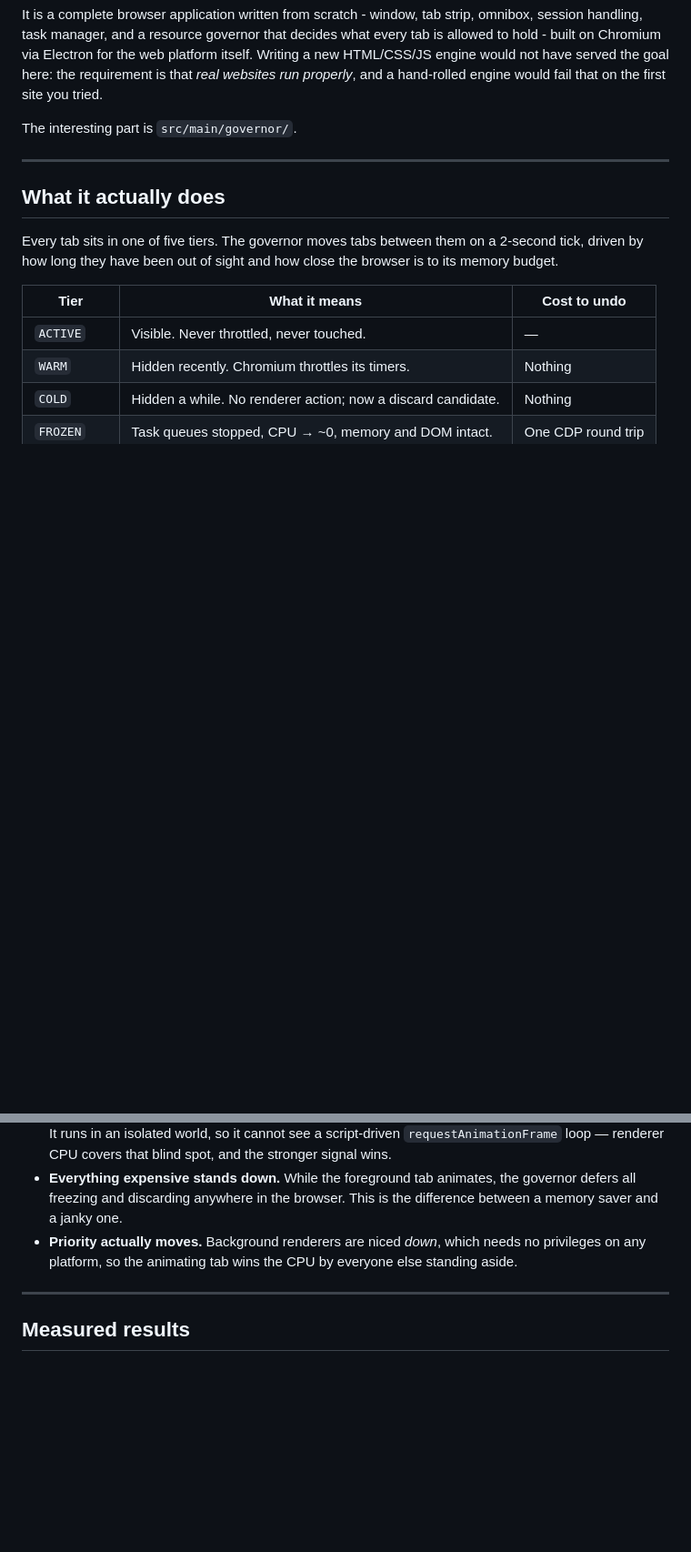
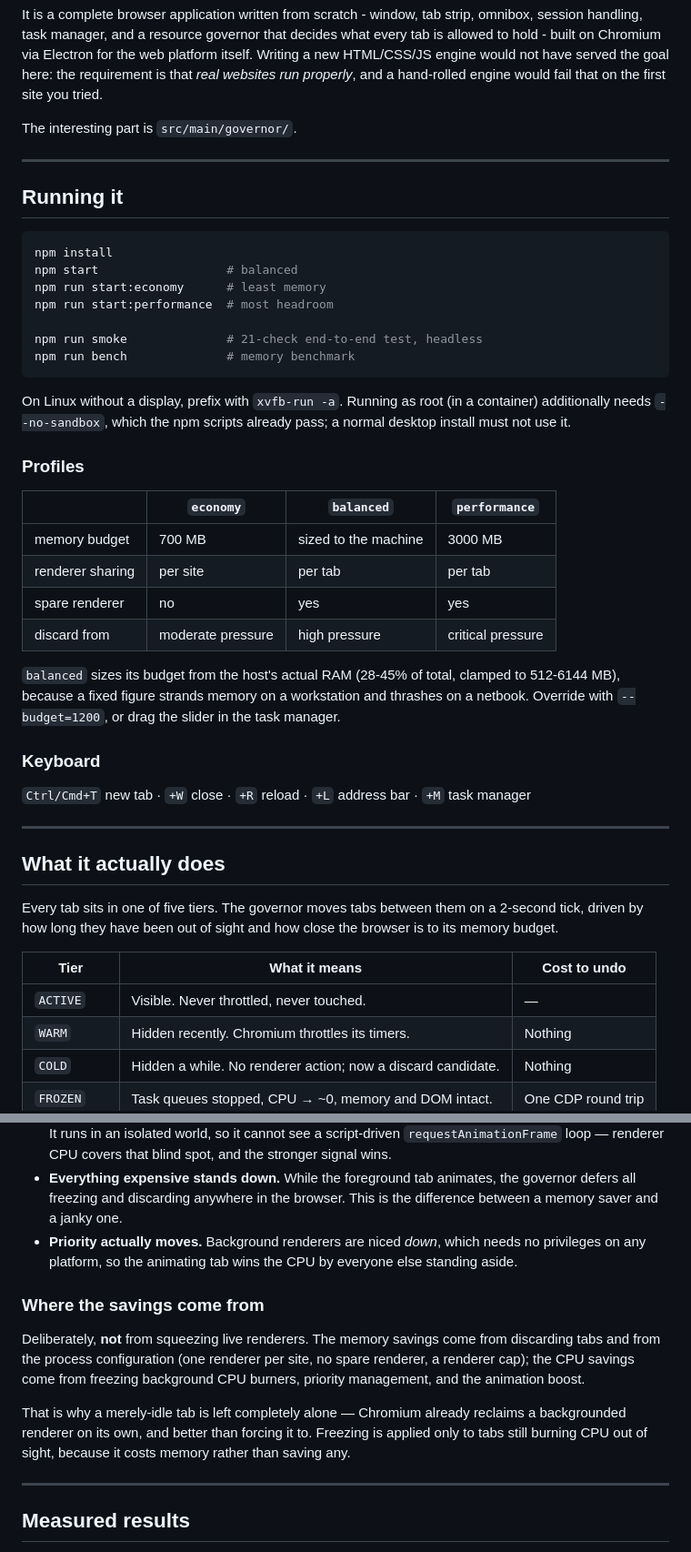
Before and after one commit to Amoguslittleahhh/Debrowser, a Markdown page: README.md, 2 parts joined by grey strips. Shown at 91% size. Drawn GitHub-style; blank space fills up the shorter version.

````diff
--- a/README.md
+++ b/README.md
@@ -11,6 +11,43 @@ goal here: the requirement is that *real websites run properly*, and a
 hand-rolled engine would fail that on the first site you tried.
 
 The interesting part is `src/main/governor/`.
+
+---
+
+## Running it
+
+```bash
+npm install
+npm start                  # balanced
+npm run start:economy      # least memory
+npm run start:performance  # most headroom
+
+npm run smoke              # 21-check end-to-end test, headless
+npm run bench              # memory benchmark
+```
+
+On Linux without a display, prefix with `xvfb-run -a`. Running as root (in a
+container) additionally needs `--no-sandbox`, which the npm scripts already
+pass; a normal desktop install must not use it.
+
+### Profiles
+
+| | `economy` | `balanced` | `performance` |
+|---|---|---|---|
+| memory budget | 700 MB | sized to the machine | 3000 MB |
+| renderer sharing | per site | per tab | per tab |
+| spare renderer | no | yes | yes |
+| discard from | moderate pressure | high pressure | critical pressure |
+
+`balanced` sizes its budget from the host's actual RAM (28-45% of total,
+clamped to 512-6144 MB), because a fixed figure strands memory on a
+workstation and thrashes on a netbook. Override with `--budget=1200`, or drag
+the slider in the task manager.
+
+### Keyboard
+
+`Ctrl/Cmd+T` new tab · `+W` close · `+R` reload · `+L` address bar ·
+`+M` task manager
 
 ---
 
@@ -57,6 +94,18 @@ gives it back the moment it stops.
   needs no privileges on any platform, so the animating tab wins the CPU by
   everyone else standing aside.
 
+### Where the savings come from
+
+Deliberately, **not** from squeezing live renderers. The memory savings come
+from discarding tabs and from the process configuration (one renderer per site,
+no spare renderer, a renderer cap); the CPU savings come from freezing
+background CPU burners, priority management, and the animation boost.
+
+That is why a merely-idle tab is left completely alone — Chromium already
+reclaims a backgrounded renderer on its own, and better than forcing it to.
+Freezing is applied only to tabs still burning CPU out of sight, because it
+costs memory rather than saving any.
+
 ---
 
 ## Measured results
````
Also changed, not shown: other parts of README.md (+7 -75 lines).
